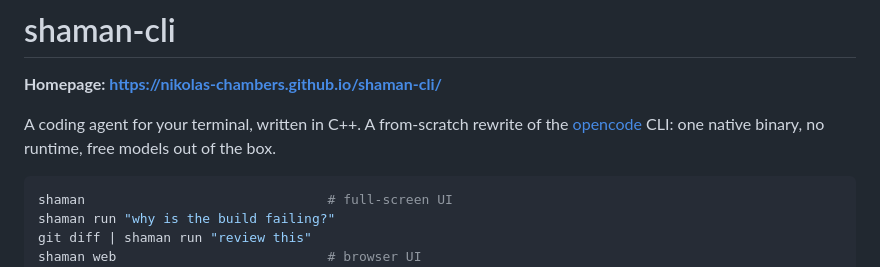
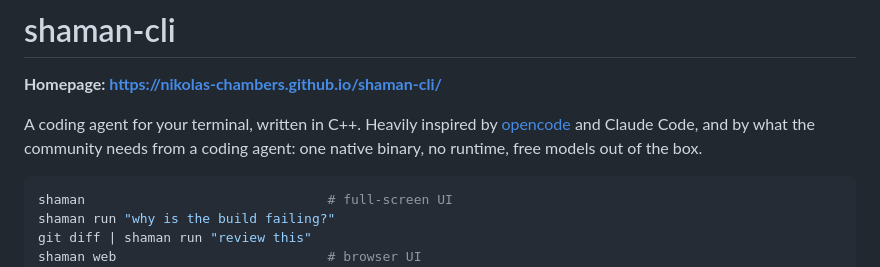
Before and after one commit to nikolas-chambers/shaman-cli, a Markdown page: README.md, the part around the change. GitHub-like rendering.

Commit message:
Credit opencode and Claude Code as inspiration rather than a from-scratch rewrite

````diff
--- a/README.md
+++ b/README.md
@@ -2,8 +2,9 @@
 
 **Homepage: <https://nikolas-chambers.github.io/shaman-cli/>**
 
-A coding agent for your terminal, written in C++. A from-scratch rewrite of the
-[opencode](https://github.com/anomalyco/opencode) CLI: one native binary, no runtime, free models out of the box.
+A coding agent for your terminal, written in C++. Heavily inspired by
+[opencode](https://github.com/anomalyco/opencode) and Claude Code, and by what the
+community needs from a coding agent: one native binary, no runtime, free models out of the box.
 
 ```sh
 shaman                               # full-screen UI
````
